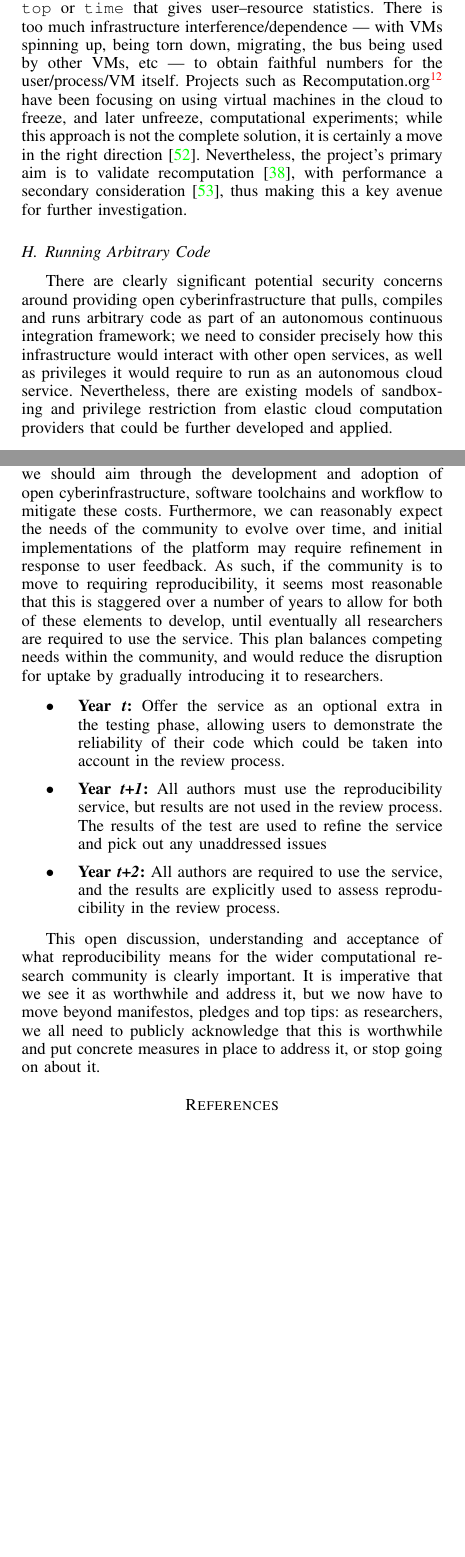
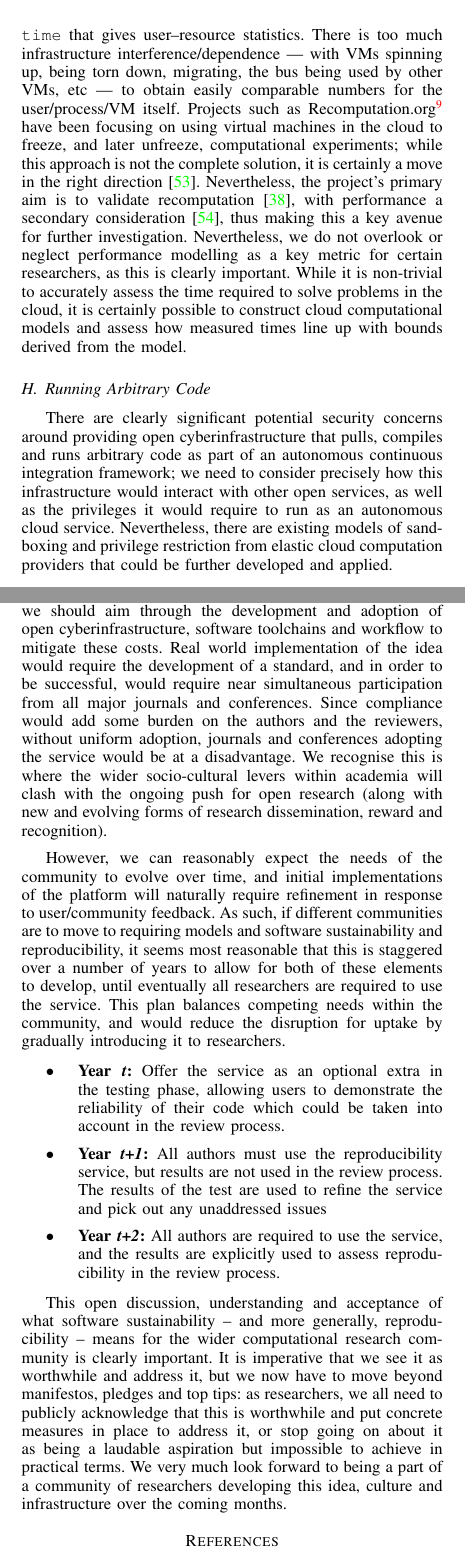
Before and after one commit to tomcrick/SSSE15, a LaTeX paper (ssse15.tex): two parts of the columns of pages 4 and 5 of 7, joined at a grey line, cut so that both start at the same text, the shorter picture padded with empty space. Compiled offline with pdfLaTeX.

Commit message:
Final changes

```diff
--- a/ssse15.tex
+++ b/ssse15.tex
@@ -458,24 +465,33 @@ introduced by third parties.
 \subsection{``{\emph{I'm First!}}''}
 
 Another issue is around performance comparisons of benchmarks: how can
-we estimate, compare and evaluate raw performance in the cloud? Testing new
-algorithms on benchmarks is in the first instance about pass/fail, but
-very soon the focus is on raw performance. Benchmark tables are about out-performing other
-algorithms, other tools. But, if the whole verification workflow is
-running on the cloud, then acquiring and evaluating raw performance numbers is not
-immediately feasible. There is no cloud equivalent of {\texttt{top}} or
+we estimate, compare and evaluate raw performance in the cloud?
+Testing new algorithms on benchmarks is in the first instance about
+pass/fail, but very soon the focus is on raw performance. Benchmark
+tables are about out-performing other algorithms, other tools. But, if
+the whole verification workflow is running on the cloud, then
+acquiring and evaluating raw performance numbers is not immediately
+feasible. There is no cloud equivalent of {\texttt{top}} or
 {\texttt{time}} that gives user--resource statistics. There is too
-much infrastructure interference/dependence --- with VMs spinning up, being torn
-down, migrating, the bus being used by other VMs, etc --- to obtain
-faithful numbers for the user/process/VM itself. Projects such
-as Recomputation.org\footnote{\url{http://recomputation.org/}} have
-been focusing on using virtual machines in the cloud to freeze, and
-later unfreeze, computational experiments; while this approach is not
-the complete solution, it is certainly a move in the right
+much infrastructure interference/dependence --- with VMs spinning up,
+being torn down, migrating, the bus being used by other VMs, etc ---
+to obtain easily comparable numbers for the user/process/VM
+itself. Projects such as
+Recomputation.org\footnote{\url{http://recomputation.org/}} have been
+focusing on using virtual machines in the cloud to freeze, and later
+unfreeze, computational experiments; while this approach is not the
+complete solution, it is certainly a move in the right
 direction~\cite{arabas-et-al:2014}. Nevertheless, the project's
 primary aim is to validate recomputation~\cite{gent:2013}, with
 performance a secondary consideration~\cite{gent+kotthoff:2014}, thus
-making this a key avenue for further investigation.
+making this a key avenue for further investigation. Nevertheless, we
+do not overlook or neglect performance modelling as a key metric for
+certain researchers, as this is clearly important. While it is
+non-trivial to accurately assess the time required to solve problems
+in the cloud, it is certainly possible to construct cloud
+computational models and assess how measured times line up with bounds
+derived from the model.
+
 
 \subsection{Running Arbitrary Code}
 
@@ -483,7 +499,7 @@ There are clearly significant potential security concerns around
 providing open cyberinfrastructure that pulls, compiles and runs
 arbitrary code as part of an autonomous continuous integration
 framework; we need to consider precisely how this infrastructure would
-interact with other open services, as well as privileges it would
+interact with other open services, as well as the privileges it would
 require to run as an autonomous cloud service. Nevertheless, there are
 existing models of sandboxing and privilege restriction from elastic
 cloud computation providers that could be further developed and
@@ -568,16 +584,27 @@ weakness\footnote{\url{http://simplystatistics.org/2015/03/13/de-weaponizing-rep
 The benefits to the community from a cultural change to foster and
 favour reproducibility are clear and as such we should aim through the
 development and adoption of open cyberinfrastructure, software
-toolchains and workflow to mitigate these costs. Furthermore, we can
-reasonably expect the needs of the community to evolve over time, and
-initial implementations of the platform may require refinement in
-response to user feedback. As such, if the community is to move to
-requiring reproducibility, it seems most reasonable that this is
-staggered over a number of years to allow for both of these elements
-to develop, until eventually all researchers are required to use the
-service. This plan balances competing needs within the community, and
-would reduce the disruption for uptake by gradually introducing it to
-researchers.
+toolchains and workflow to mitigate these costs. Real world
+implementation of the idea would require the development of a
+standard, and in order to be successful, would require near
+simultaneous participation from all major journals and conferences.
+Since compliance would add some burden on the authors and the
+reviewers, without uniform adoption, journals and conferences adopting
+the service would be at a disadvantage. We recognise this is where the
+wider socio-cultural levers within academia will clash with the
+ongoing push for open research (along with new and evolving forms of
+research dissemination, reward and recognition).
+
+However, we can reasonably expect the needs of the community to evolve
+over time, and initial implementations of the platform will naturally
+require refinement in response to user/community feedback. As such, if
+different communities are to move to requiring models and software
+sustainability and reproducibility, it seems most reasonable that this
+is staggered over a number of years to allow for both of these
+elements to develop, until eventually all researchers are required to
+use the service. This plan balances competing needs within the
+community, and would reduce the disruption for uptake by gradually
+introducing it to researchers.
 
 \begin{itemize}
 \item {\textbf{Year {\emph{t}}:}} Offer the service as an optional extra in the
@@ -592,13 +619,17 @@ researchers.
   review process.
 \end{itemize}
 
-This open discussion, understanding and acceptance of what
-reproducibility means for the wider computational research community
-is clearly important. It is imperative that we see it as worthwhile
-and address it, but we now have to move beyond manifestos, pledges and
-top tips: as researchers, we all need to publicly acknowledge that
-this is worthwhile and put concrete measures in place to address it,
-or stop going on about it.
+This open discussion, understanding and acceptance of what software
+sustainability -- and more generally, reproducibility -- means for the
+wider computational research community is clearly important. It is
+imperative that we see it as worthwhile and address it, but we now
+have to move beyond manifestos, pledges and top tips: as researchers,
+we all need to publicly acknowledge that this is worthwhile and put
+concrete measures in place to address it, or stop going on about it as
+being a laudable aspiration but impossible to achieve in practical
+terms. We very much look forward to being a part of a community of
+researchers developing this idea, culture and infrastructure over the
+coming months.
 
 %\newpage
 
```
Also changed, not shown: ssse15.bib (+16 -2 lines), ssse15.tex (139 more changed lines).
